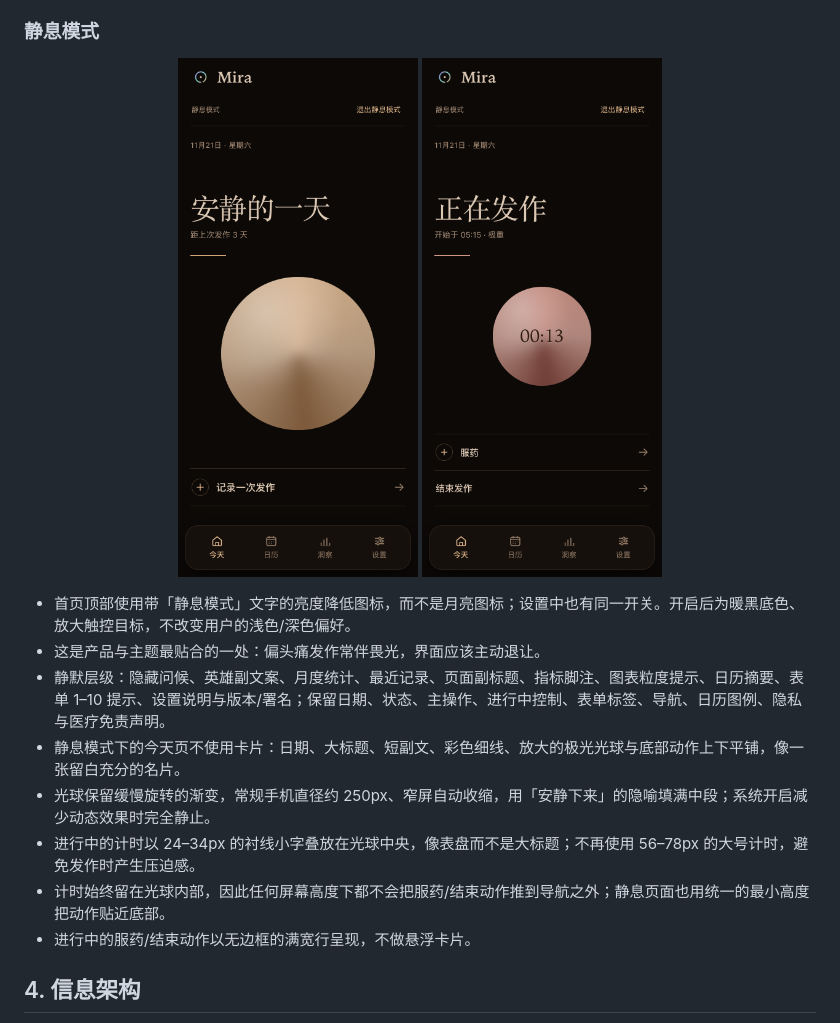
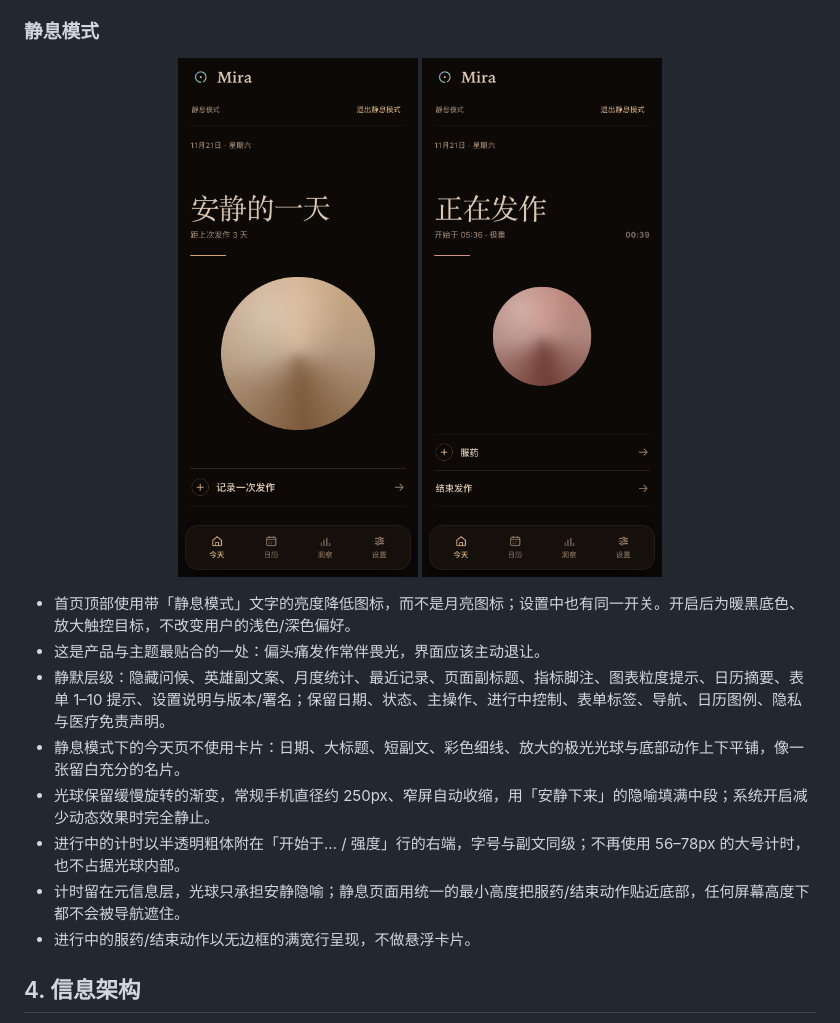
Before and after one commit to lulgabc/Mira, a Markdown page: docs/design.md, the part around the change. GitHub-like rendering; pictures changed too: docs/screenshots/14-quiet-active.png.

```diff
--- a/docs/design.md
+++ b/docs/design.md
@@ -75,8 +75,8 @@ Mira 来自「注视」的意象：看清自己的节律，而不是被头痛推
 - 静默层级：隐藏问候、英雄副文案、月度统计、最近记录、页面副标题、指标脚注、图表粒度提示、日历摘要、表单 1–10 提示、设置说明与版本/署名；保留日期、状态、主操作、进行中控制、表单标签、导航、日历图例、隐私与医疗免责声明。
 - 静息模式下的今天页不使用卡片：日期、大标题、短副文、彩色细线、放大的极光光球与底部动作上下平铺，像一张留白充分的名片。
 - 光球保留缓慢旋转的渐变，常规手机直径约 250px、窄屏自动收缩，用「安静下来」的隐喻填满中段；系统开启减少动态效果时完全静止。
-- 进行中的计时以 24–34px 的衬线小字叠放在光球中央，像表盘而不是大标题；不再使用 56–78px 的大号计时，避免发作时产生压迫感。
-- 计时始终留在光球内部，因此任何屏幕高度下都不会把服药/结束动作推到导航之外；静息页面也用统一的最小高度把动作贴近底部。
+- 进行中的计时以半透明粗体附在「开始于… / 强度」行的右端，字号与副文同级；不再使用 56–78px 的大号计时，也不占据光球内部。
+- 计时留在元信息层，光球只承担安静隐喻；静息页面用统一的最小高度把服药/结束动作贴近底部，任何屏幕高度下都不会被导航遮住。
 - 进行中的服药/结束动作以无边框的满宽行呈现，不做悬浮卡片。
 
 ## 4. 信息架构
```
Also changed, not shown: README.md (+2 -2 lines), 3 other files.
